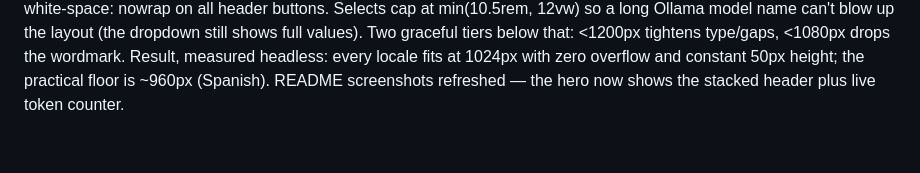
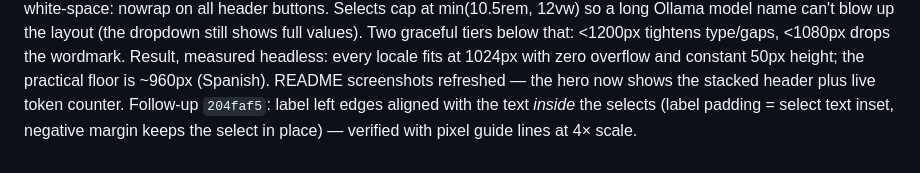
Before and after one commit to saigyo/fabulous-writing, a Markdown page: docs/LOGBOOK.md, the part around the change. Drawn GitHub-style.

Commit message:
Log book: label alignment follow-up
Co-Authored-By: Claude Fable 5 <noreply@anthropic.com>

```diff
--- a/docs/LOGBOOK.md
+++ b/docs/LOGBOOK.md
@@ -294,4 +294,6 @@ min(10.5rem, 12vw) so a long Ollama model name can't blow up the layout
 headless: every locale fits at 1024px with zero overflow and constant
 50px height; the practical floor is ~960px (Spanish). README screenshots
 refreshed — the hero now shows the stacked header plus live token
-counter.
+counter. Follow-up `204faf5`: label left edges aligned with the text
+*inside* the selects (label padding = select text inset, negative margin
+keeps the select in place) — verified with pixel guide lines at 4× scale.
```
